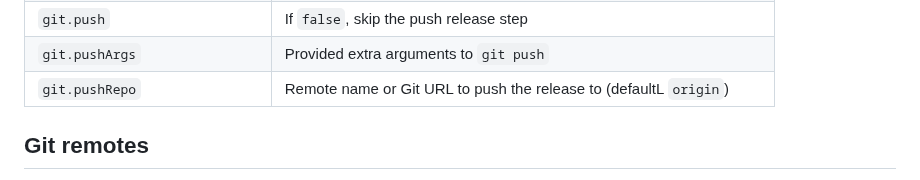
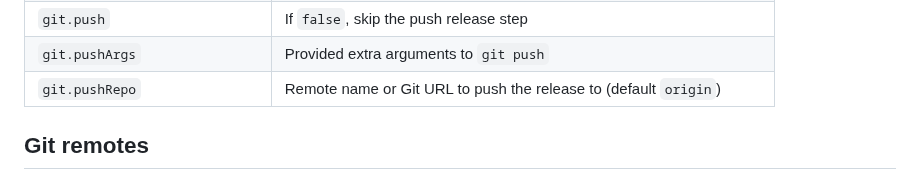
Before and after one commit to release-it/release-it, a Markdown page: docs/git.md, the part around the change. GitHub-like rendering.

Commit message:
docs(git): fix typo in pushRepo description: defaultL -> default (#1198)
* docs(git): fix typo in pushRepo description: defaultL -> default

* docs(git): fix ASCII-art table alignment after previous fix

```diff
--- a/docs/git.md
+++ b/docs/git.md
@@ -39,7 +39,7 @@ The minimum required version of Git is v2.0.0.
 | `git.tagArgs`                 | Provide extra arguments to `git tag`                                     |
 | `git.push`                    | If `false`, skip the push release step                                   |
 | `git.pushArgs`                | Provided extra arguments to `git push`                                   |
-| `git.pushRepo`                | Remote name or Git URL to push the release to (defaultL `origin`)        |
+| `git.pushRepo`                | Remote name or Git URL to push the release to (default `origin`)         |
 
 ## Git remotes
 
```
